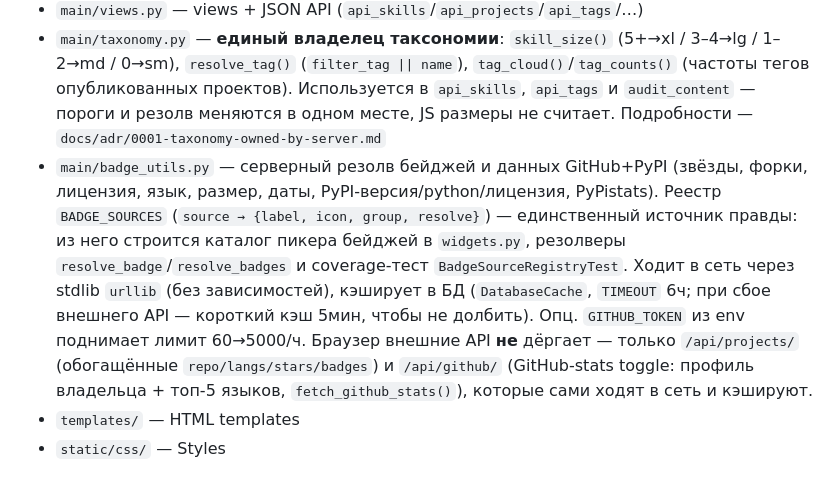
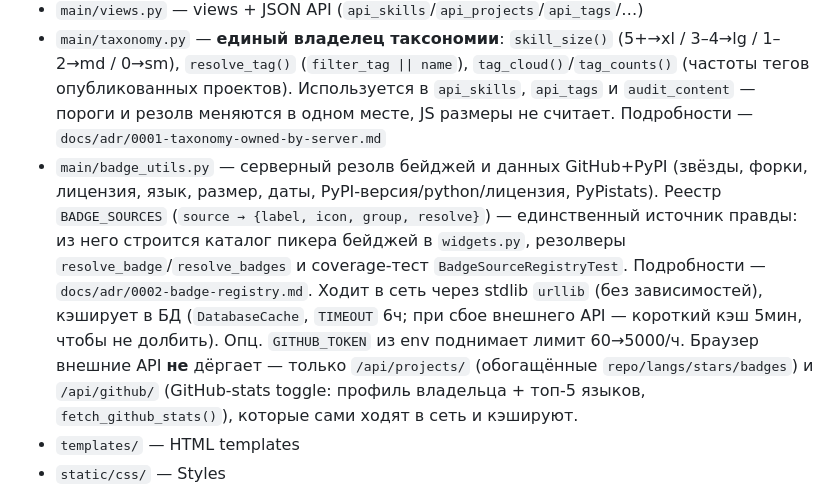
Before and after one commit to skislyakow/dossier, a Markdown page: AGENTS.md, the part around the change. GitHub-like rendering.

Commit message:
docs: ADR-0002 — реестр бейджей как единый источник каталога и резолвера

```diff
--- a/AGENTS.md
+++ b/AGENTS.md
@@ -12,7 +12,7 @@
 - `main/` — Main app (views, models, admin, widgets, management/commands)
 - `main/views.py` — views + JSON API (`api_skills`/`api_projects`/`api_tags`/…)
 - `main/taxonomy.py` — **единый владелец таксономии**: `skill_size()` (5+→xl / 3–4→lg / 1–2→md / 0→sm), `resolve_tag()` (`filter_tag || name`), `tag_cloud()`/`tag_counts()` (частоты тегов опубликованных проектов). Используется в `api_skills`, `api_tags` и `audit_content` — пороги и резолв меняются в одном месте, JS размеры не считает. Подробности — `docs/adr/0001-taxonomy-owned-by-server.md`
-- `main/badge_utils.py` — серверный резолв бейджей и данных GitHub+PyPI (звёзды, форки, лицензия, язык, размер, даты, PyPI-версия/python/лицензия, PyPistats). Реестр `BADGE_SOURCES` (`source → {label, icon, group, resolve}`) — единственный источник правды: из него строится каталог пикера бейджей в `widgets.py`, резолверы `resolve_badge`/`resolve_badges` и coverage-тест `BadgeSourceRegistryTest`. Ходит в сеть через stdlib `urllib` (без зависимостей), кэширует в БД (`DatabaseCache`, `TIMEOUT` 6ч; при сбое внешнего API — короткий кэш 5мин, чтобы не долбить). Опц. `GITHUB_TOKEN` из env поднимает лимит 60→5000/ч. Браузер внешние API **не** дёргает — только `/api/projects/` (обогащённые `repo/langs/stars/badges`) и `/api/github/` (GitHub-stats toggle: профиль владельца + топ-5 языков, `fetch_github_stats()`), которые сами ходят в сеть и кэшируют.
+- `main/badge_utils.py` — серверный резолв бейджей и данных GitHub+PyPI (звёзды, форки, лицензия, язык, размер, даты, PyPI-версия/python/лицензия, PyPistats). Реестр `BADGE_SOURCES` (`source → {label, icon, group, resolve}`) — единственный источник правды: из него строится каталог пикера бейджей в `widgets.py`, резолверы `resolve_badge`/`resolve_badges` и coverage-тест `BadgeSourceRegistryTest`. Подробности — `docs/adr/0002-badge-registry.md`. Ходит в сеть через stdlib `urllib` (без зависимостей), кэширует в БД (`DatabaseCache`, `TIMEOUT` 6ч; при сбое внешнего API — короткий кэш 5мин, чтобы не долбить). Опц. `GITHUB_TOKEN` из env поднимает лимит 60→5000/ч. Браузер внешние API **не** дёргает — только `/api/projects/` (обогащённые `repo/langs/stars/badges`) и `/api/github/` (GitHub-stats toggle: профиль владельца + топ-5 языков, `fetch_github_stats()`), которые сами ходят в сеть и кэшируют.
 - `templates/` — HTML templates
 - `static/css/` — Styles
 - `static/js/` — Scripts (`util.js` — общие `esc()` (XSS-экранирование) и `prefersReducedMotion()`; github.js, portfolio.js, timeline.js + инлайн-скрипты index.html грузят его первым и переиспользуют)
```
Also changed, not shown: docs/adr/0002-badge-registry.md (added, +37 -0 lines).
